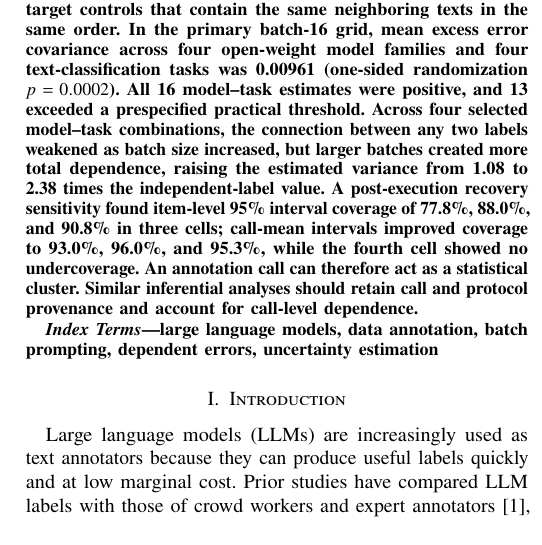
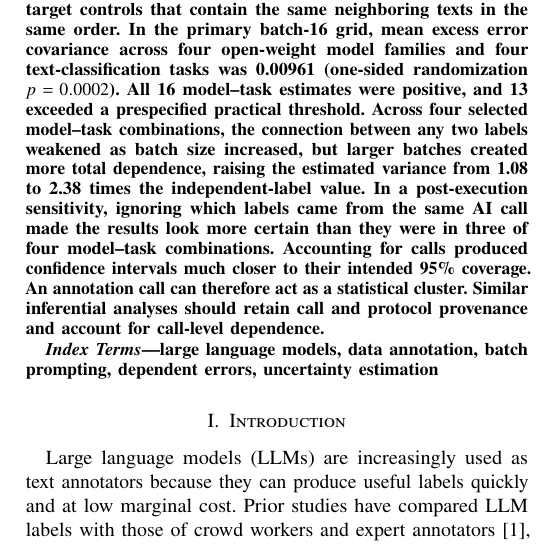
Before and after one commit to dk2lone/batched-llm-annotation, a LaTeX paper (manuscript/main.tex): part of one column of page 1 of 5, cut so that both start at the same text. Compiled offline with pdfLaTeX.

Commit message:
simplify coverage finding

```diff
--- a/manuscript/main.tex
+++ b/manuscript/main.tex
@@ -25,7 +25,7 @@ daniel21cn2016@gmail.com}}
 \maketitle
 
 \begin{abstract}
-Large language models can label many texts in one prompt, reducing repeated instructions and inference cost. This batching also places otherwise separate items in a shared generation, so their errors may no longer be independent. We measure this dependence by matching joint prompts with one-target controls that contain the same neighboring texts in the same order. In the primary batch-16 grid, mean excess error covariance across four open-weight model families and four text-classification tasks was 0.00961 (one-sided randomization $p=0.0002$). All 16 model--task estimates were positive, and 13 exceeded a prespecified practical threshold. Across four selected model--task combinations, the connection between any two labels weakened as batch size increased, but larger batches created more total dependence, raising the estimated variance from 1.08 to 2.38 times the independent-label value. A post-execution recovery sensitivity found item-level 95\% interval coverage of 77.8\%, 88.0\%, and 90.8\% in three cells; call-mean intervals improved coverage to 93.0\%, 96.0\%, and 95.3\%, while the fourth cell showed no undercoverage. An annotation call can therefore act as a statistical cluster. Similar inferential analyses should retain call and protocol provenance and account for call-level dependence.
+Large language models can label many texts in one prompt, reducing repeated instructions and inference cost. This batching also places otherwise separate items in a shared generation, so their errors may no longer be independent. We measure this dependence by matching joint prompts with one-target controls that contain the same neighboring texts in the same order. In the primary batch-16 grid, mean excess error covariance across four open-weight model families and four text-classification tasks was 0.00961 (one-sided randomization $p=0.0002$). All 16 model--task estimates were positive, and 13 exceeded a prespecified practical threshold. Across four selected model--task combinations, the connection between any two labels weakened as batch size increased, but larger batches created more total dependence, raising the estimated variance from 1.08 to 2.38 times the independent-label value. In a post-execution sensitivity, ignoring which labels came from the same AI call made the results look more certain than they were in three of four model--task combinations. Accounting for calls produced confidence intervals much closer to their intended 95\% coverage. An annotation call can therefore act as a statistical cluster. Similar inferential analyses should retain call and protocol provenance and account for call-level dependence.
 \end{abstract}
 
 \begin{IEEEkeywords}
```
Also changed, not shown: manuscript/main.pdf.
